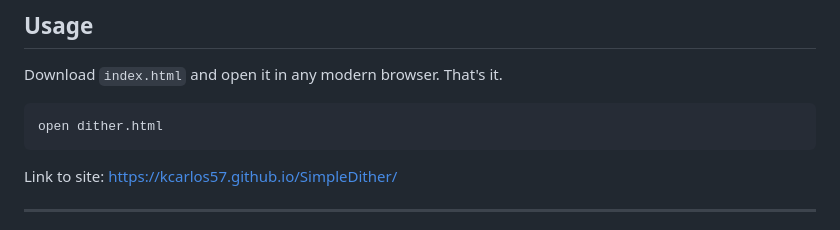
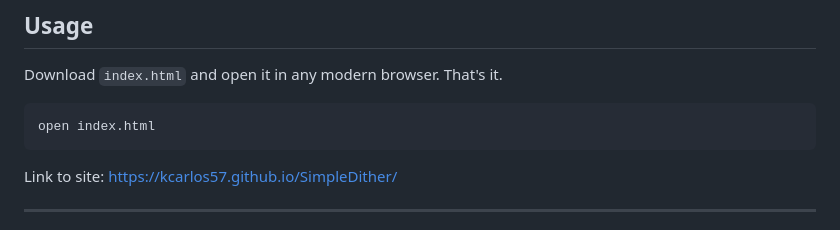
Before and after one commit to Kcarlos57/SimpleDither, a Markdown page: README.md, the part around the change. Rendered like a GitHub page.

Commit message:
Update README to reference index.html instead of dither.html

````diff
--- a/README.md
+++ b/README.md
@@ -9,7 +9,7 @@ A single-file, zero-dependency browser tool for dithering images. Upload a photo
 Download `index.html` and open it in any modern browser. That's it.
 
 ```
-open dither.html
+open index.html
 ```
 
 Link to site: https://kcarlos57.github.io/SimpleDither/
````
